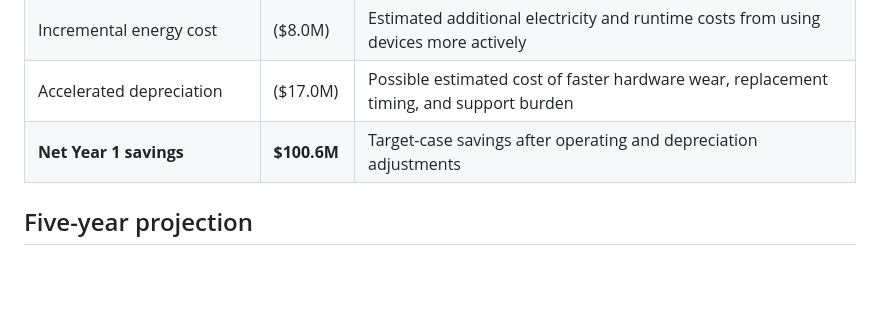
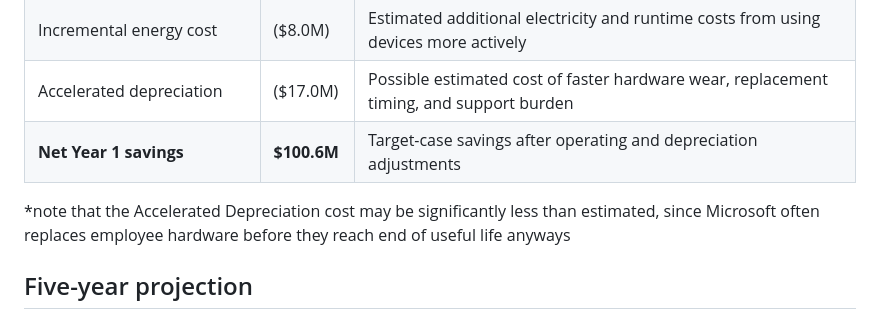
Before and after one commit to Aditya-Katkuri/OneCompute, a Markdown page: docs/Financial_Impact.md, the part around the change. Rendered like a GitHub page; blank space fills up the shorter version.

Commit message:
Update Financial Impact document with note on depreciation
Added a note regarding the potential underestimation of Accelerated Depreciation costs due to hardware replacement practices.

```diff
--- a/docs/Financial_Impact.md
+++ b/docs/Financial_Impact.md
@@ -37,6 +37,8 @@ The financial case is based on the idea that Microsoft already owns, powers, sec
 | Accelerated depreciation | ($17.0M) | Possible estimated cost of faster hardware wear, replacement timing, and support burden |
 | **Net Year 1 savings** | **$100.6M** | Target-case savings after operating and depreciation adjustments |
 
+*note that the Accelerated Depreciation cost may be significantly less than estimated, since Microsoft often replaces employee hardware before they reach end of useful life anyways
+
 ## Five-year projection
 
 The projection assumes that net recoverable compute value grows by approximately 15 percent per year. This growth rate reflects a combination of newer AI-capable PCs, more powerful endpoint hardware, higher employee opt-in, more idle dev box capacity, and broader workload support.
```
